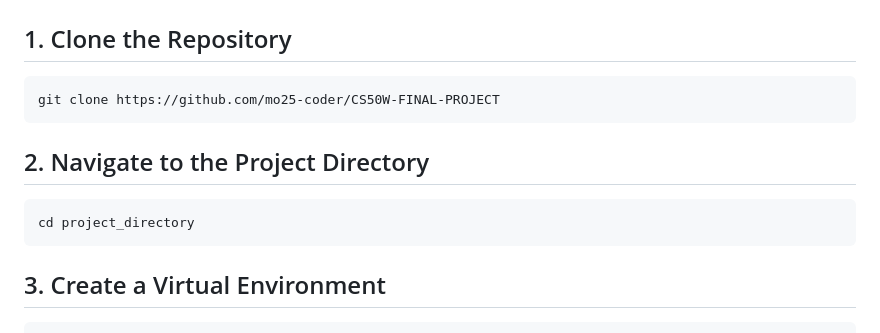
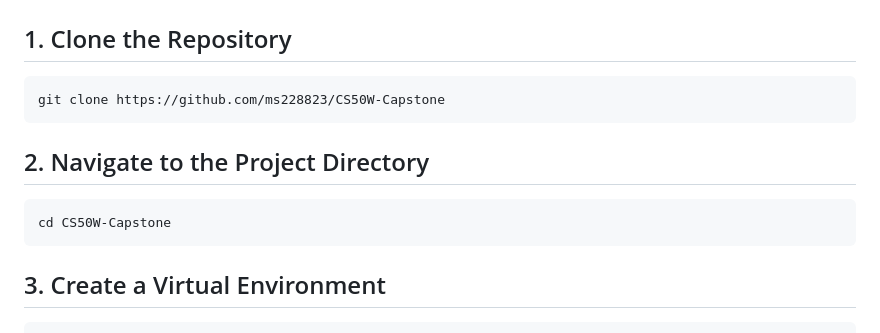
Before and after one commit to ms228823/CS50W-Capstone, a Markdown page: README.md, the part around the change. Drawn GitHub-style.

`````diff
--- a/README.md
+++ b/README.md
@@ -369,13 +369,13 @@ While the core system is complete and functional, the following areas are natura
 ## 1. Clone the Repository
 
 ```bash
-git clone https://github.com/mo25-coder/CS50W-FINAL-PROJECT
+git clone https://github.com/ms228823/CS50W-Capstone
 ````
 
 ## 2. Navigate to the Project Directory
 
 ```bash
-cd project_directory
+cd CS50W-Capstone
 ```
 
 ## 3. Create a Virtual Environment
`````
